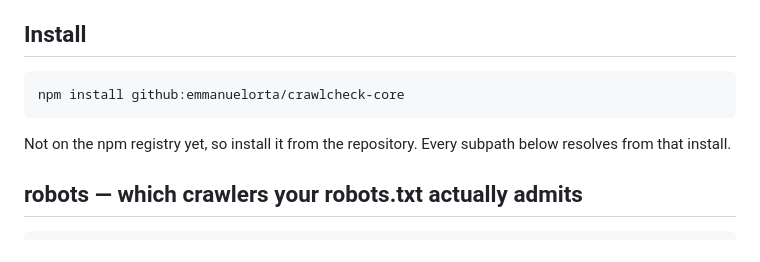
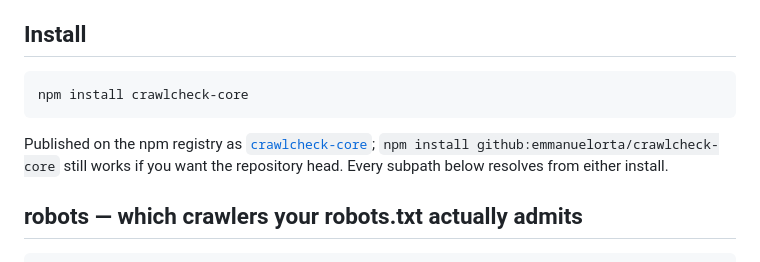
Before and after one commit to emmanuelorta/crawlcheck-core, a Markdown page: README.md, the part around the change. Drawn GitHub-style.

Commit message:
README: install from npm (crawlcheck-core 0.6.2 published 2026-11-06)
Co-Authored-By: Claude Fable 5.1 <noreply@anthropic.com>
Claude-Session: https://claude.ai/code/session_01DreFLtts8RYJyhqoHRohXh

````diff
--- a/README.md
+++ b/README.md
@@ -18,10 +18,10 @@ Both are published from the private service repository by a workflow that refuse
 ## Install
 
 ```bash
-npm install github:emmanuelorta/crawlcheck-core
+npm install crawlcheck-core
 ```
 
-Not on the npm registry yet, so install it from the repository. Every subpath below resolves from that install.
+Published on the npm registry as [`crawlcheck-core`](https://www.npmjs.com/package/crawlcheck-core); `npm install github:emmanuelorta/crawlcheck-core` still works if you want the repository head. Every subpath below resolves from either install.
 
 ## robots — which crawlers your robots.txt actually admits
 
````
